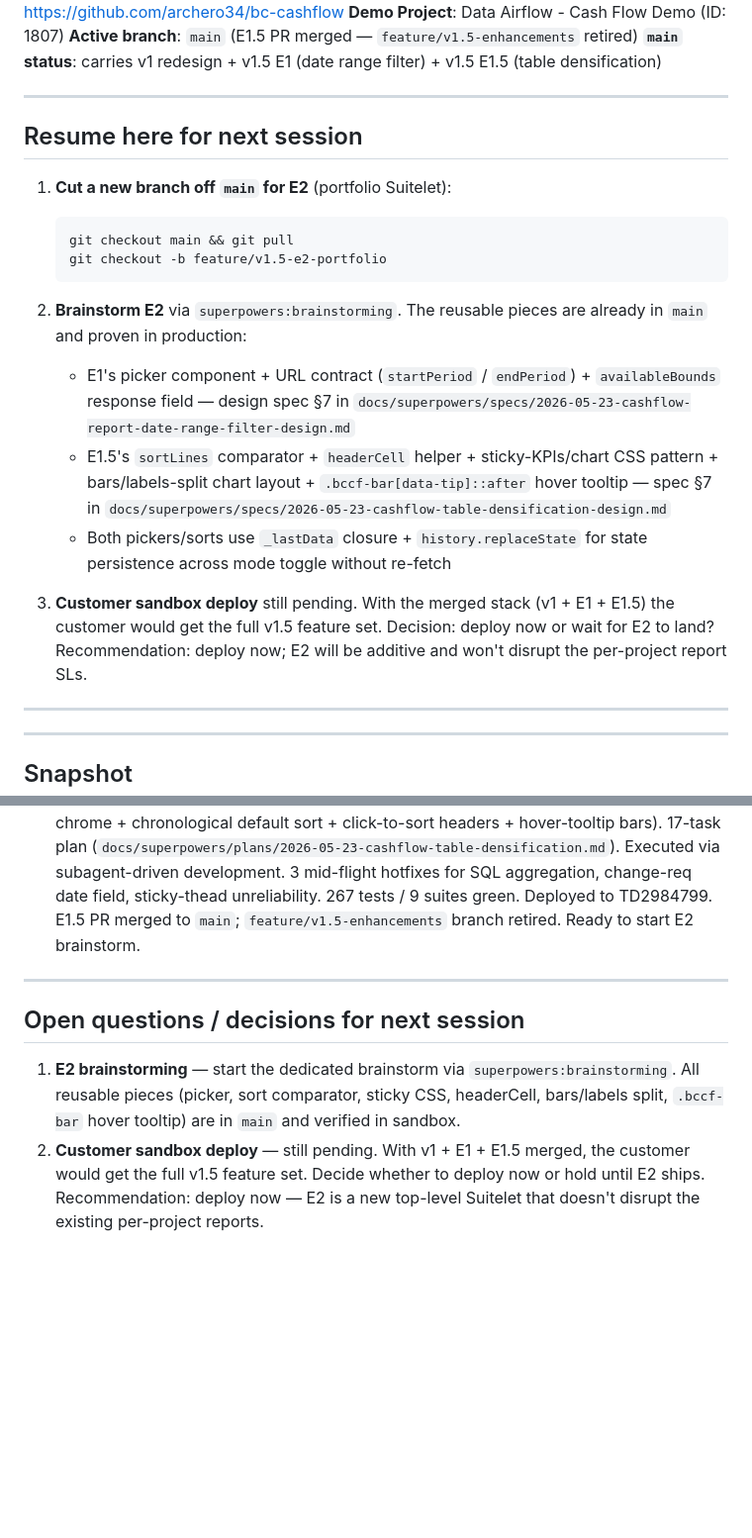
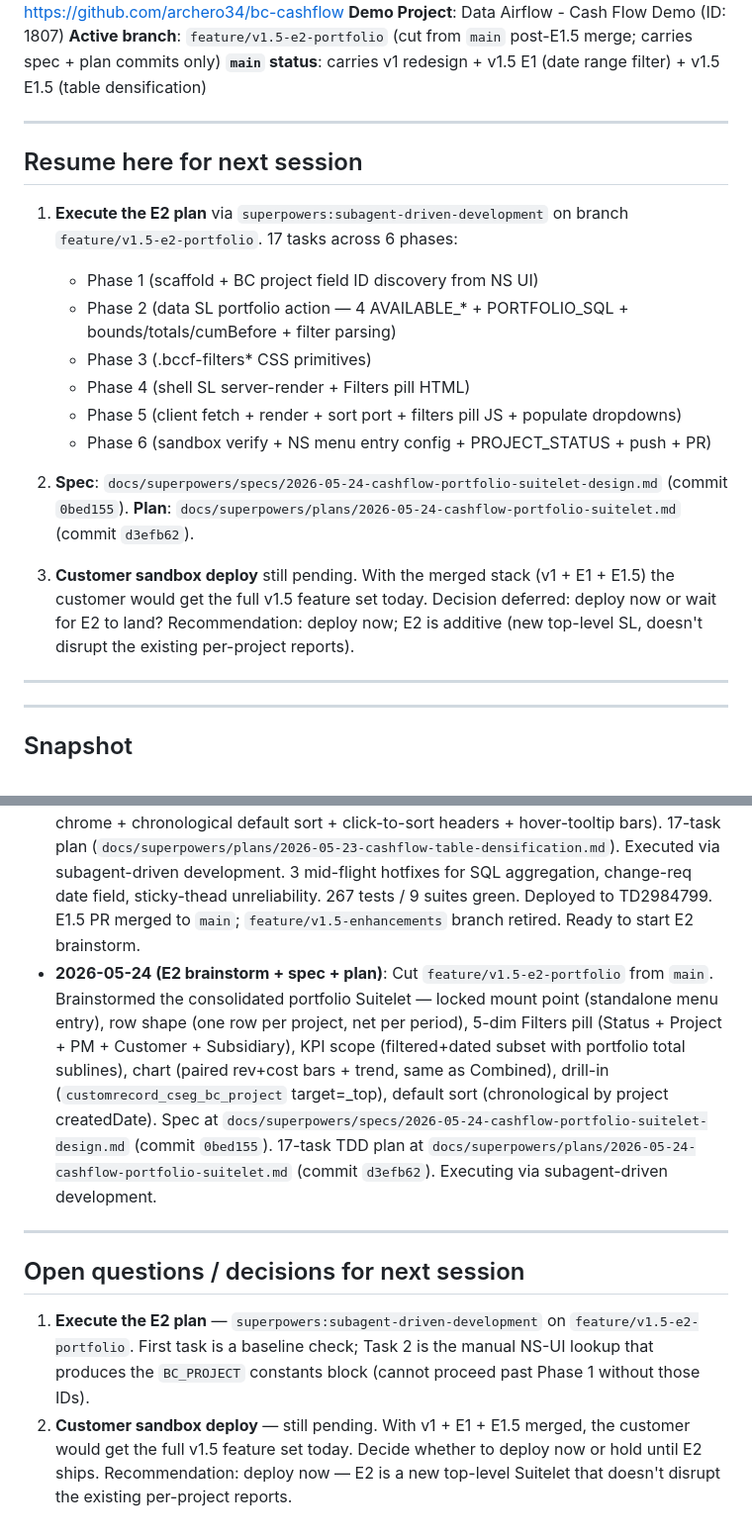
Before and after one commit to archero34/bc-cashflow, a Markdown page: PROJECT_STATUS.md, 2 parts joined by grey strips. Shown at 99% size. Drawn GitHub-style; blank space fills up the shorter version.

````diff
--- a/PROJECT_STATUS.md
+++ b/PROJECT_STATUS.md
@@ -6,25 +6,25 @@
 **Account**: TD2984799 — BlueCollar Demo Trailing (dev)
 **Repo**: https://github.com/archero34/bc-cashflow
 **Demo Project**: Data Airflow - Cash Flow Demo (ID: 1807)
-**Active branch**: `main` (E1.5 PR merged — `feature/v1.5-enhancements` retired)
+**Active branch**: `feature/v1.5-e2-portfolio` (cut from `main` post-E1.5 merge; carries spec + plan commits only)
 **`main` status**: carries v1 redesign + v1.5 E1 (date range filter) + v1.5 E1.5 (table densification)
 
 ---
 
 ## Resume here for next session
 
-1. **Cut a new branch off `main` for E2** (portfolio Suitelet):
-   ```bash
-   git checkout main && git pull
-   git checkout -b feature/v1.5-e2-portfolio
-   ```
+1. **Execute the E2 plan** via `superpowers:subagent-driven-development` on branch `feature/v1.5-e2-portfolio`. 17 tasks across 6 phases:
+   - Phase 1 (scaffold + BC project field ID discovery from NS UI)
+   - Phase 2 (data SL portfolio action — 4 AVAILABLE_* + PORTFOLIO_SQL + bounds/totals/cumBefore + filter parsing)
+   - Phase 3 (.bccf-filters* CSS primitives)
+   - Phase 4 (shell SL server-render + Filters pill HTML)
+   - Phase 5 (client fetch + render + sort port + filters pill JS + populate dropdowns)
+   - Phase 6 (sandbox verify + NS menu entry config + PROJECT_STATUS + push + PR)
 
-2. **Brainstorm E2** via `superpowers:brainstorming`. The reusable pieces are already in `main` and proven in production:
-   - E1's picker component + URL contract (`startPeriod` / `endPeriod`) + `availableBounds` response field — design spec §7 in `docs/superpowers/specs/2026-05-23-cashflow-report-date-range-filter-design.md`
-   - E1.5's `sortLines` comparator + `headerCell` helper + sticky-KPIs/chart CSS pattern + bars/labels-split chart layout + `.bccf-bar[data-tip]::after` hover tooltip — spec §7 in `docs/superpowers/specs/2026-05-23-cashflow-table-densification-design.md`
-   - Both pickers/sorts use `_lastData` closure + `history.replaceState` for state persistence across mode toggle without re-fetch
+2. **Spec**: `docs/superpowers/specs/2026-05-24-cashflow-portfolio-suitelet-design.md` (commit `0bed155`).
+   **Plan**: `docs/superpowers/plans/2026-05-24-cashflow-portfolio-suitelet.md` (commit `d3efb62`).
 
-3. **Customer sandbox deploy** still pending. With the merged stack (v1 + E1 + E1.5) the customer would get the full v1.5 feature set. Decision: deploy now or wait for E2 to land? Recommendation: deploy now; E2 will be additive and won't disrupt the per-project report SLs.
+3. **Customer sandbox deploy** still pending. With the merged stack (v1 + E1 + E1.5) the customer would get the full v1.5 feature set today. Decision deferred: deploy now or wait for E2 to land? Recommendation: deploy now; E2 is additive (new top-level SL, doesn't disrupt the existing per-project reports).
 
 ---
 
@@ -264,10 +277,11 @@ npm run deploy:dryrun
 - **2026-05-23 (continued)**: PR #1 merged `feature/v1-redesign` into `main` at commit `034c9de`. Cut new branch `feature/v1.5-enhancements` off main. Brainstormed E1 (date range filter). Wrote spec at `docs/superpowers/specs/2026-05-23-cashflow-report-date-range-filter-design.md`, commit `6a944ba`.
 - **2026-05-23 (E1 implementation)**: Wrote 20-task plan via `superpowers:writing-plans` (commit `576abf6`). Executed end-to-end via `superpowers:subagent-driven-development` — fresh subagent per task, spec-compliance review + code-quality review at each checkpoint. All 6 phases complete: data SL contract (8 tasks), CSS primitives (1 task), Combined SL wiring (4 tasks), polish + sandbox iterations (2 hotfix commits), Cost SL mirror (1 task), Revenue SL mirror + base/CO project-totals data extension (1 task), regression sweep. 231 tests / 9 suites green. Deployed continuously to TD2984799 across iterations. PR #2 merged to `main`.
 - **2026-05-23 (E1.5 implementation)**: Brainstormed + spec'd table densification (sticky chrome + chronological default sort + click-to-sort headers + hover-tooltip bars). 17-task plan (`docs/superpowers/plans/2026-05-23-cashflow-table-densification.md`). Executed via subagent-driven development. 3 mid-flight hotfixes for SQL aggregation, change-req date field, sticky-thead unreliability. 267 tests / 9 suites green. Deployed to TD2984799. E1.5 PR merged to `main`; `feature/v1.5-enhancements` branch retired. Ready to start E2 brainstorm.
+- **2026-05-24 (E2 brainstorm + spec + plan)**: Cut `feature/v1.5-e2-portfolio` from `main`. Brainstormed the consolidated portfolio Suitelet — locked mount point (standalone menu entry), row shape (one row per project, net per period), 5-dim Filters pill (Status + Project + PM + Customer + Subsidiary), KPI scope (filtered+dated subset with portfolio total sublines), chart (paired rev+cost bars + trend, same as Combined), drill-in (`customrecord_cseg_bc_project` target=_top), default sort (chronological by project createdDate). Spec at `docs/superpowers/specs/2026-05-24-cashflow-portfolio-suitelet-design.md` (commit `0bed155`). 17-task TDD plan at `docs/superpowers/plans/2026-05-24-cashflow-portfolio-suitelet.md` (commit `d3efb62`). Executing via subagent-driven development.
 
 ---
 
 ## Open questions / decisions for next session
 
-1. **E2 brainstorming** — start the dedicated brainstorm via `superpowers:brainstorming`. All reusable pieces (picker, sort comparator, sticky CSS, headerCell, bars/labels split, `.bccf-bar` hover tooltip) are in `main` and verified in sandbox.
-2. **Customer sandbox deploy** — still pending. With v1 + E1 + E1.5 merged, the customer would get the full v1.5 feature set. Decide whether to deploy now or hold until E2 ships. Recommendation: deploy now — E2 is a new top-level Suitelet that doesn't disrupt the existing per-project reports.
+1. **Execute the E2 plan** — `superpowers:subagent-driven-development` on `feature/v1.5-e2-portfolio`. First task is a baseline check; Task 2 is the manual NS-UI lookup that produces the `BC_PROJECT` constants block (cannot proceed past Phase 1 without those IDs).
+2. **Customer sandbox deploy** — still pending. With v1 + E1 + E1.5 merged, the customer would get the full v1.5 feature set today. Decide whether to deploy now or hold until E2 ships. Recommendation: deploy now — E2 is a new top-level Suitelet that doesn't disrupt the existing per-project reports.
````
Also changed, not shown: other parts of PROJECT_STATUS.md (+26 -13 lines).
